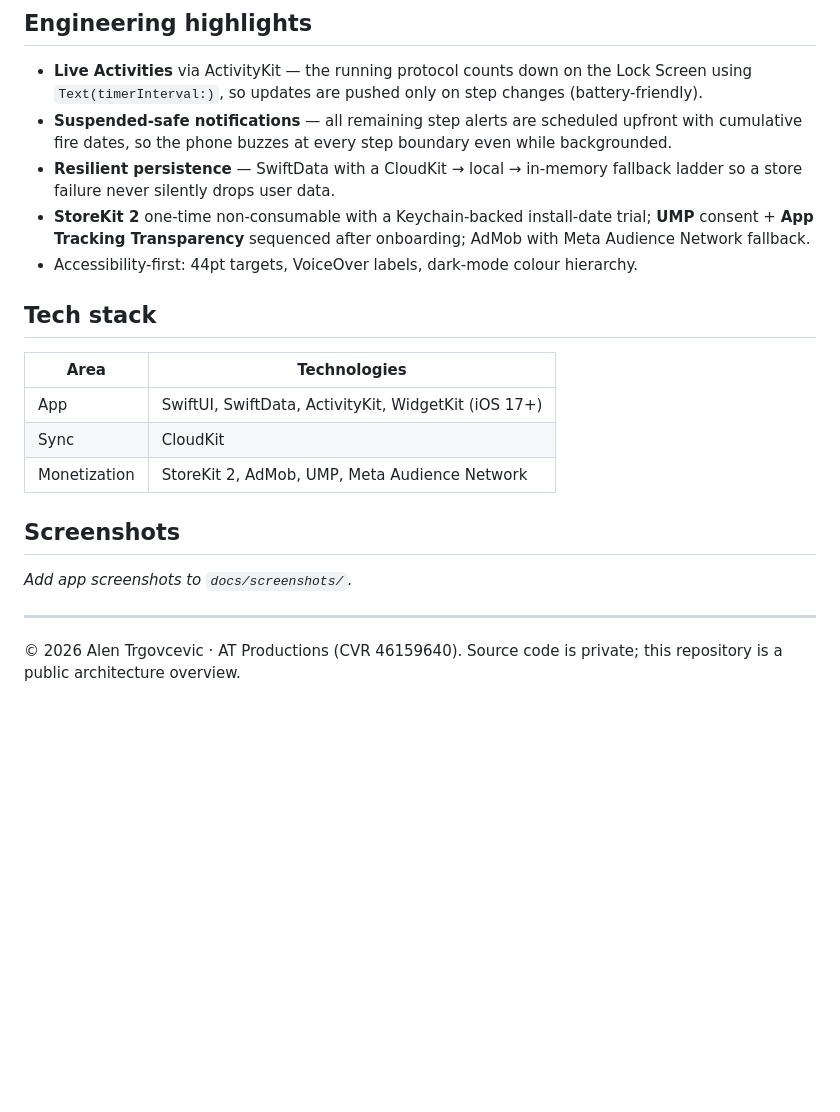
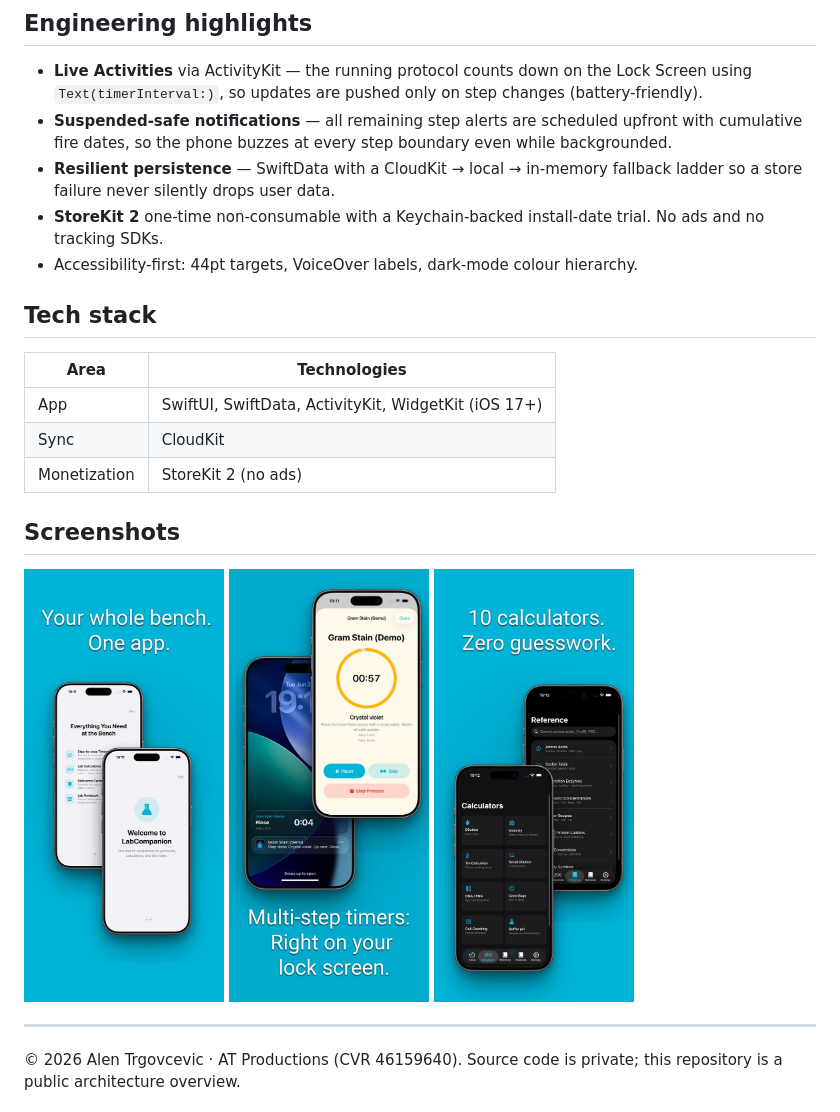
Before and after one commit to alentrgovcevic/LabCompanion-overview, a Markdown page: README.md, the part around one of its changes. Drawn GitHub-style; pictures changed too: docs/screenshots/1-welcome.jpg (added), docs/screenshots/2-live-activity.jpg (added), docs/screenshots/3-calculators.jpg (added); blank space fills up the shorter version.

Commit message:
README: live on the App Store, no ads; App Store screenshots
- README.md: status badge -> live on App Store; AdMob/UMP/ATT/Meta removed (no ads); screenshots section filled
- docs/screenshots/1-welcome.jpg, 2-live-activity.jpg, 3-calculators.jpg (new)

Co-Authored-By: Claude Opus 5.5 <noreply@anthropic.com>

```diff
--- a/README.md
+++ b/README.md
@@ -31,7 +30,7 @@ flowchart TD
 - **Live Activities** via ActivityKit — the running protocol counts down on the Lock Screen using `Text(timerInterval:)`, so updates are pushed only on step changes (battery-friendly).
 - **Suspended-safe notifications** — all remaining step alerts are scheduled upfront with cumulative fire dates, so the phone buzzes at every step boundary even while backgrounded.
 - **Resilient persistence** — SwiftData with a CloudKit → local → in-memory fallback ladder so a store failure never silently drops user data.
-- **StoreKit 2** one-time non-consumable with a Keychain-backed install-date trial; **UMP** consent + **App Tracking Transparency** sequenced after onboarding; AdMob with Meta Audience Network fallback.
+- **StoreKit 2** one-time non-consumable with a Keychain-backed install-date trial. No ads and no tracking SDKs.
 - Accessibility-first: 44pt targets, VoiceOver labels, dark-mode colour hierarchy.
 
 ## Tech stack
@@ -39,10 +38,14 @@ flowchart TD
 |---|---|
 | App | SwiftUI, SwiftData, ActivityKit, WidgetKit (iOS 17+) |
 | Sync | CloudKit |
-| Monetization | StoreKit 2, AdMob, UMP, Meta Audience Network |
+| Monetization | StoreKit 2 (no ads) |
 
 ## Screenshots
-_Add app screenshots to `docs/screenshots/`._
+<p>
+  <img src="docs/screenshots/1-welcome.jpg" width="200" alt="Onboarding">
+  <img src="docs/screenshots/2-live-activity.jpg" width="200" alt="Protocol timer and Lock Screen Live Activity">
+  <img src="docs/screenshots/3-calculators.jpg" width="200" alt="Calculators and reference cards">
+</p>
 
 ---
 © 2026 Alen Trgovcevic · AT Productions (CVR 46159640). Source code is private; this repository is a public architecture overview.
```
Also changed, not shown: other parts of README.md (+1 -2 lines).
